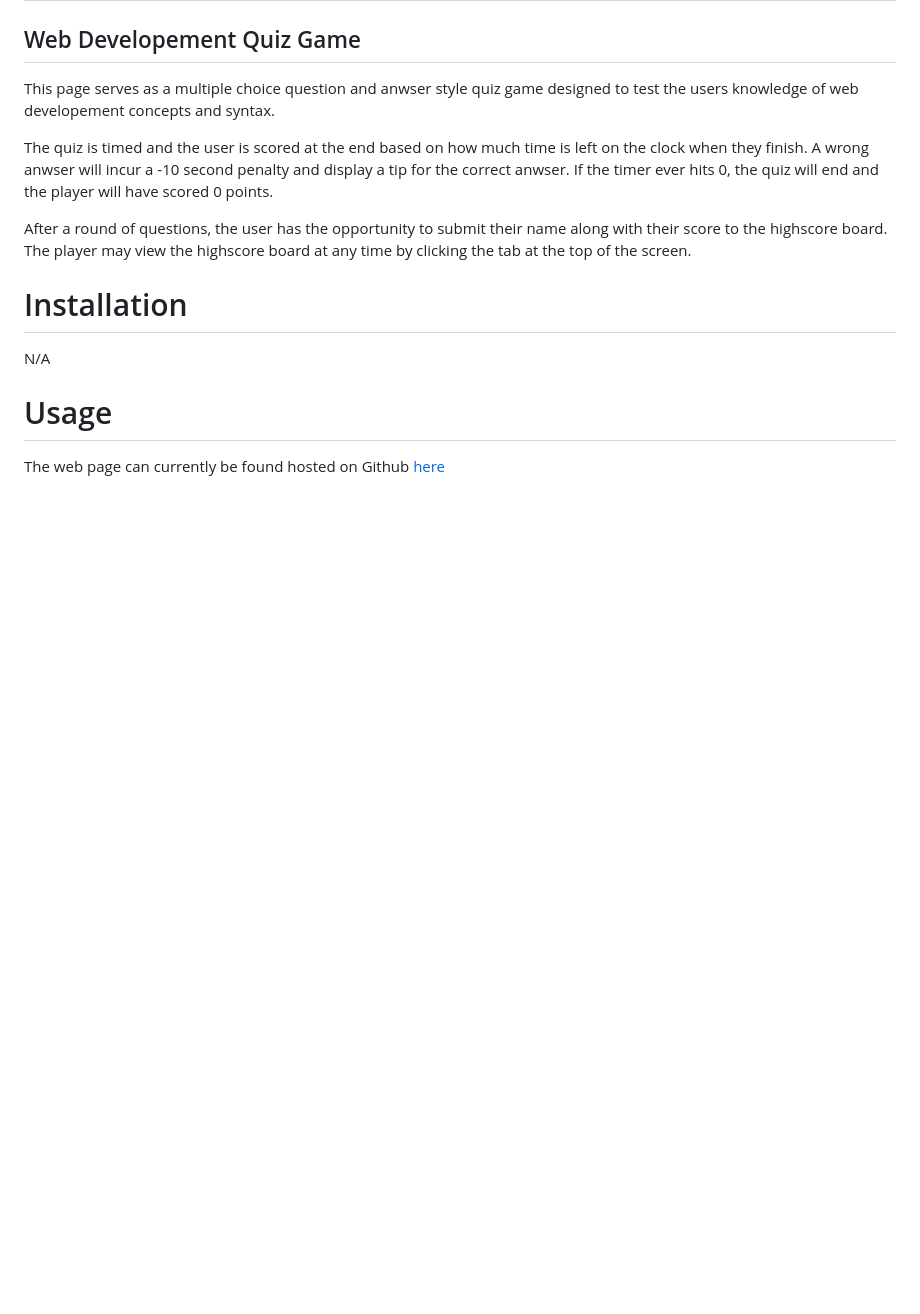
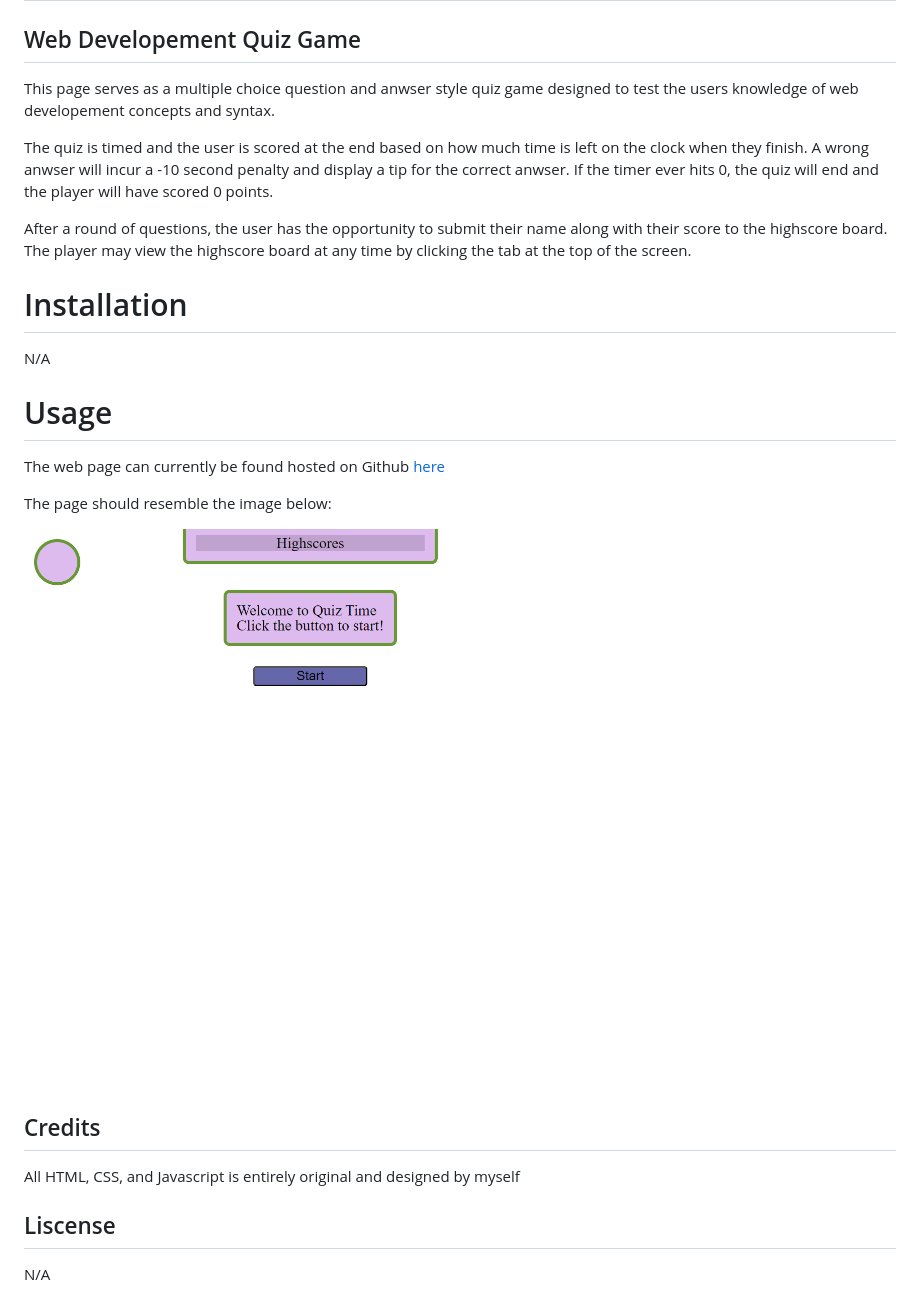
Before and after one commit to Stephen-Bates/Quiz-Time, a Markdown page: README.md, the part around the change. Drawn GitHub-style; pictures changed too: assets/img/snapshot.png (added); blank space fills up the shorter version.

Commit message:
Updated README and added snapshot of page

```diff
--- a/README.md
+++ b/README.md
@@ -14,4 +14,16 @@ N/A
 
 # Usage
 
-The web page can currently be found hosted on Github [here]()
+The web page can currently be found hosted on Github [here](https://stephen-bates.github.io/Quiz-Time/)
+
+The page should resemble the image below:
+
+![Current snapshot of the hosted page](./assets/img/snapshot.png)
+
+## Credits
+
+All HTML, CSS, and Javascript is entirely original and designed by myself
+
+## Liscense
+
+N/A
```
